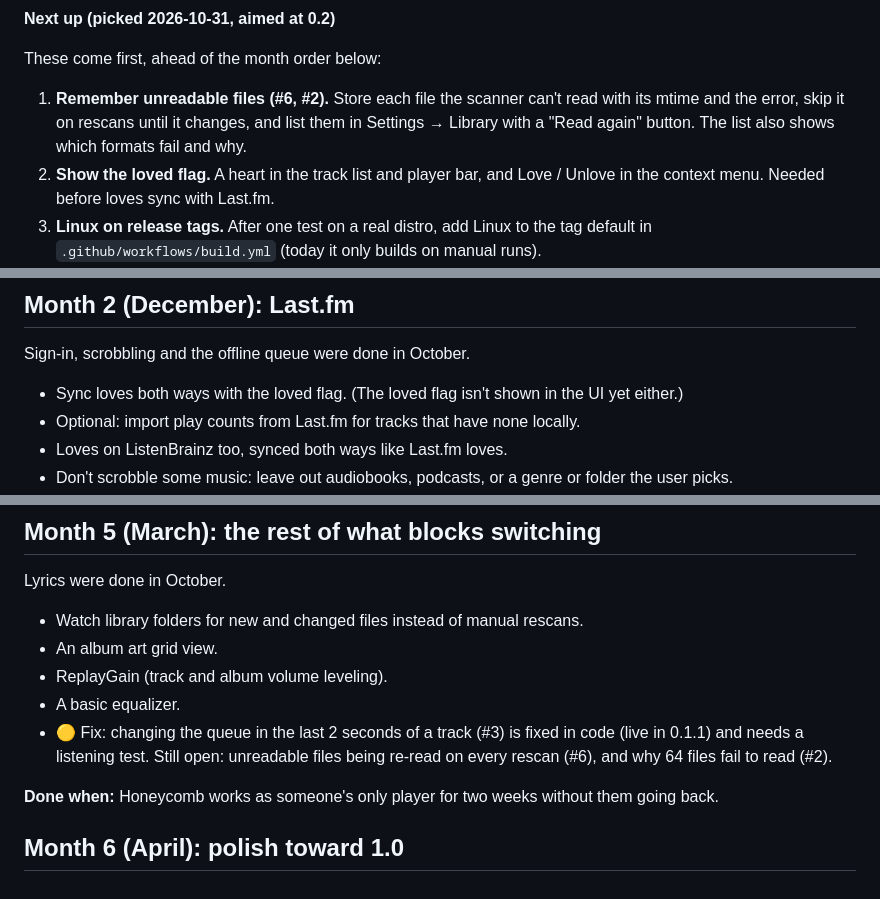
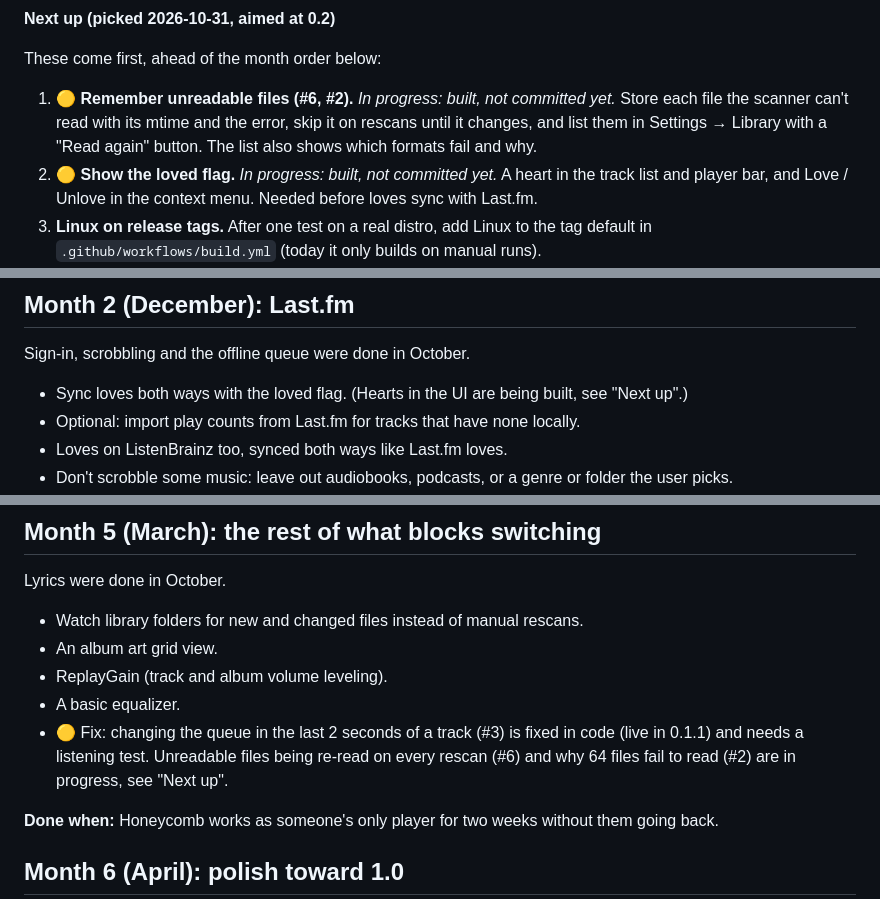
Before and after one commit to n1ji/honeycomb, a Markdown page: ROADMAP.md, 3 parts joined by grey strips. Rendered like a GitHub page.

Commit message:
Roadmap: unreadable files and hearts are in progress

```diff
--- a/ROADMAP.md
+++ b/ROADMAP.md
@@ -30,8 +30,8 @@ To check yourself: `git log --oneline v0.1.1..origin/dev` lists what's on dev bu
 
 These come first, ahead of the month order below:
 
-1. **Remember unreadable files (#6, #2).** Store each file the scanner can't read with its mtime and the error, skip it on rescans until it changes, and list them in Settings → Library with a "Read again" button. The list also shows which formats fail and why.
-2. **Show the loved flag.** A heart in the track list and player bar, and Love / Unlove in the context menu. Needed before loves sync with Last.fm.
+1. 🟡 **Remember unreadable files (#6, #2).** *In progress: built, not committed yet.* Store each file the scanner can't read with its mtime and the error, skip it on rescans until it changes, and list them in Settings → Library with a "Read again" button. The list also shows which formats fail and why.
+2. 🟡 **Show the loved flag.** *In progress: built, not committed yet.* A heart in the track list and player bar, and Love / Unlove in the context menu. Needed before loves sync with Last.fm.
 3. **Linux on release tags.** After one test on a real distro, add Linux to the tag default in `.github/workflows/build.yml` (today it only builds on manual runs).
 4. **ReplayGain.** Read track and album gain and peak tags, apply them in Kaseki's gain stage (switching exactly at the gapless marker), with a setting (Off / Track / Album), clipping prevention from the peak, and a line in the signal path view.
 5. **Watch library folders.** Use the `notify` crate to start the quick rescan a moment after files change, so new music lands in the Inbox without "Rescan now". If a scan is already running, run another one when it finishes.
@@ -83,7 +83,7 @@ Everything finished so far, including items that were planned for later months a
 
 Sign-in, scrobbling and the offline queue were done in October.
 
-- Sync loves both ways with the loved flag. (The loved flag isn't shown in the UI yet either.)
+- Sync loves both ways with the loved flag. (Hearts in the UI are being built, see "Next up".)
 - Optional: import play counts from Last.fm for tracks that have none locally.
 - Loves on ListenBrainz too, synced both ways like Last.fm loves.
 - Don't scrobble some music: leave out audiobooks, podcasts, or a genre or folder the user picks.
@@ -128,7 +128,7 @@ Lyrics were done in October.
 - An album art grid view.
 - ReplayGain (track and album volume leveling).
 - A basic equalizer.
-- 🟡 Fix: changing the queue in the last 2 seconds of a track (#3) is fixed in code (live in 0.1.1) and needs a listening test. Still open: unreadable files being re-read on every rescan (#6), and why 64 files fail to read (#2).
+- 🟡 Fix: changing the queue in the last 2 seconds of a track (#3) is fixed in code (live in 0.1.1) and needs a listening test. Unreadable files being re-read on every rescan (#6) and why 64 files fail to read (#2) are in progress, see "Next up".
 
 **Done when:** Honeycomb works as someone's only player for two weeks without them going back.
 
```
Also changed, not shown: other parts of ROADMAP.md (+1 -1 lines).
